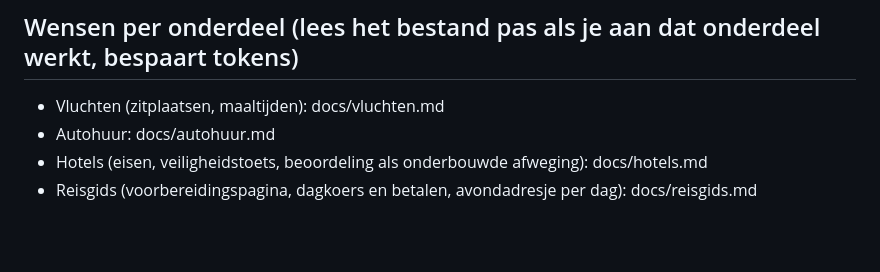
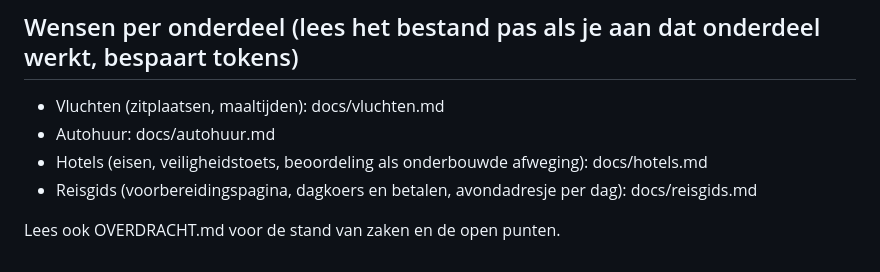
Before and after one commit to hoofkes01/Rondreizen, a Markdown page: CLAUDE.md, the part around the change. Drawn GitHub-style; blank space fills up the shorter version.

Commit message:
OVERDRACHT.md: plan voor verder werken op de pc
Co-Authored-By: Claude Sonnet 5.5 <noreply@anthropic.com>
Claude-Session: https://claude.ai/code/session_01HwJeaGYicBshwVBaKPk3VH

```diff
--- a/CLAUDE.md
+++ b/CLAUDE.md
@@ -86,3 +86,5 @@ Ontwerpafspraken voor latere stappen (nog te bevestigen met de gebruiker):
 - Autohuur: docs/autohuur.md
 - Hotels (eisen, veiligheidstoets, beoordeling als onderbouwde afweging): docs/hotels.md
 - Reisgids (voorbereidingspagina, dagkoers en betalen, avondadresje per dag): docs/reisgids.md
+
+Lees ook OVERDRACHT.md voor de stand van zaken en de open punten.
```
Also changed, not shown: OVERDRACHT.md (added, +95 -0 lines).
